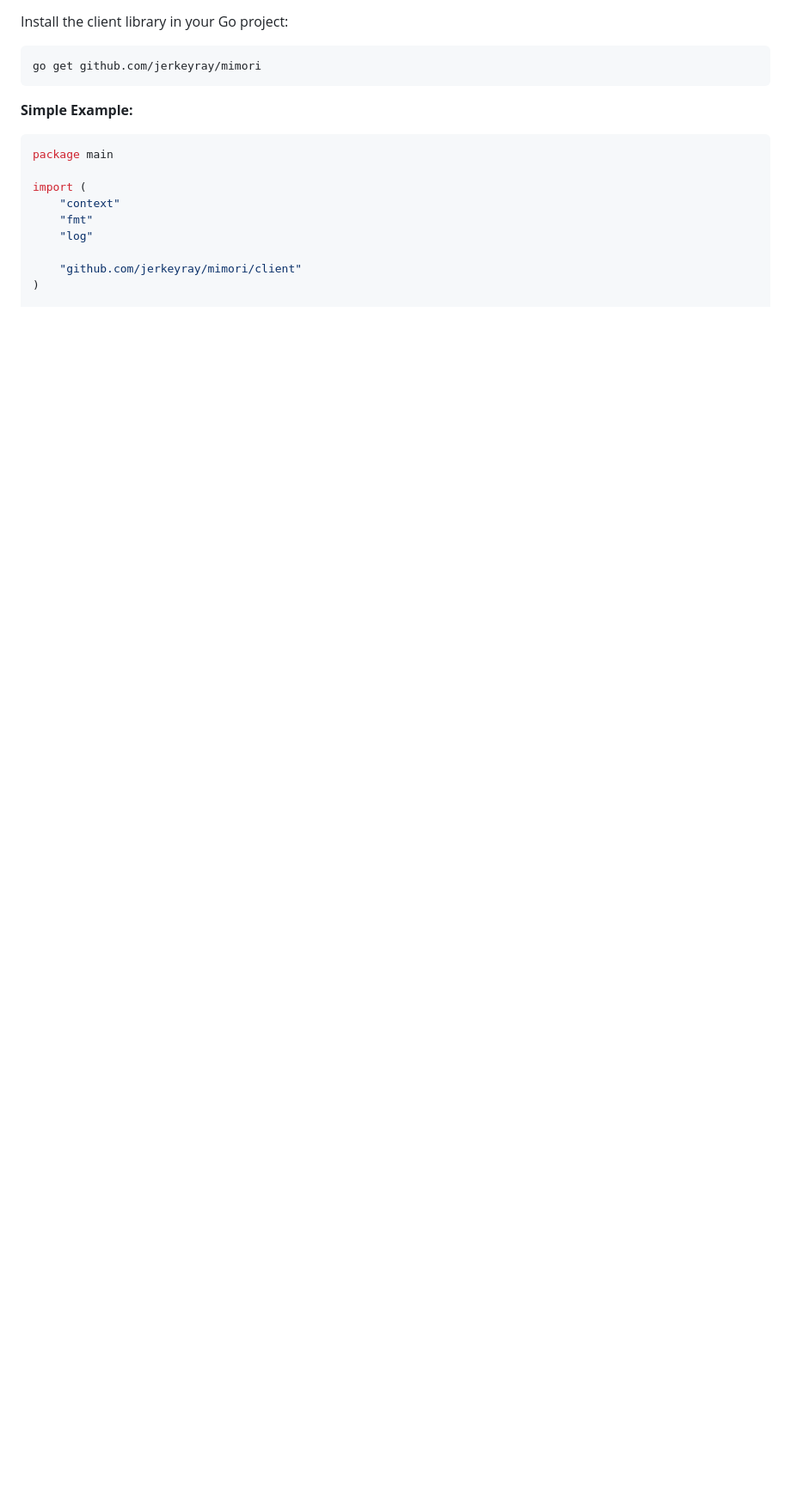
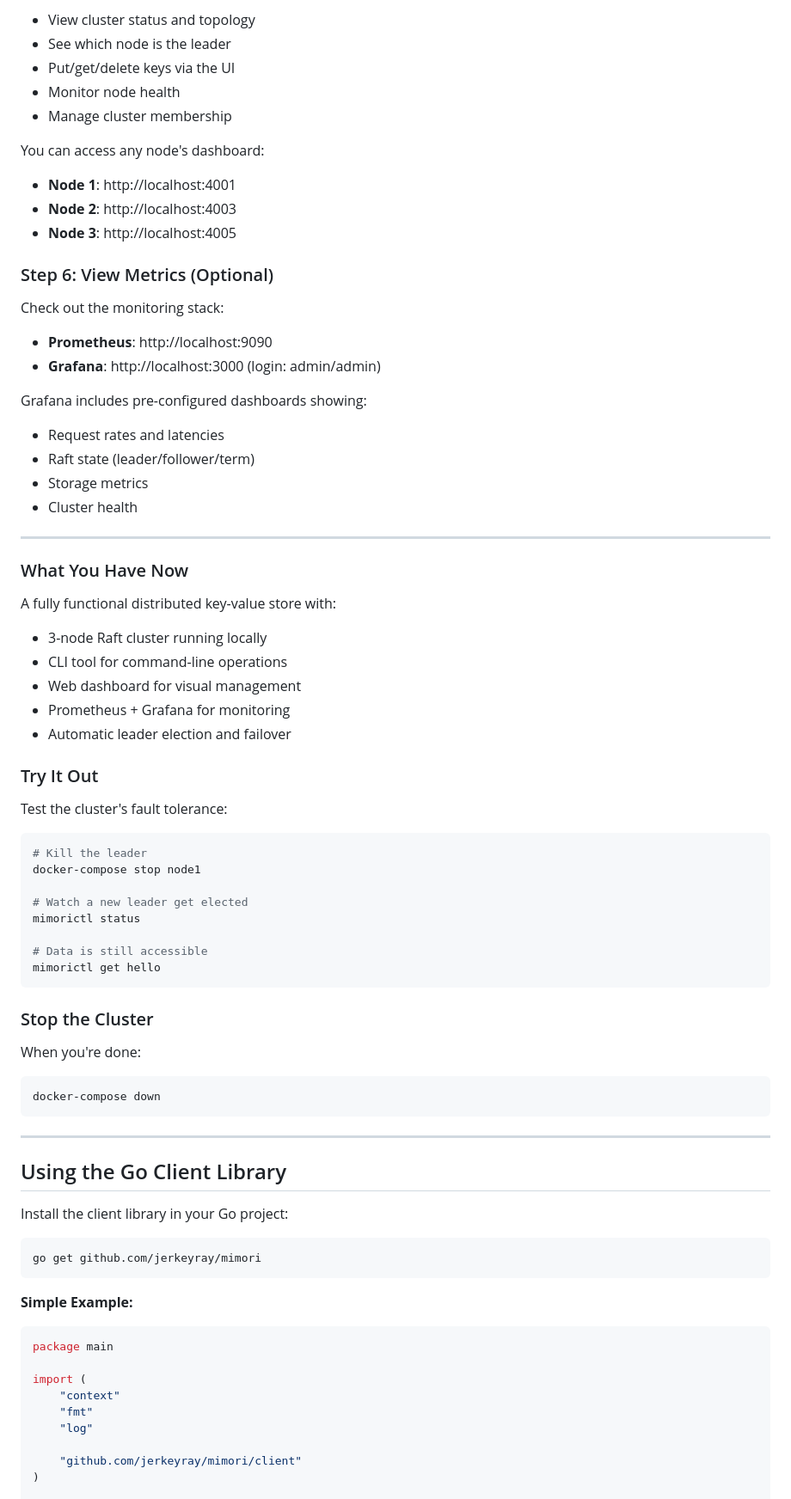
Before and after one commit to jerkeyray/mimori, a Markdown page: README.md, the part around the change printed below. Shown: that part at 86% size. Drawn GitHub-style; blank space fills up the shorter version.

````diff
--- a/README.md
+++ b/README.md
@@ -155,3 +155,67 @@ mimorictl snapshot
+- View cluster status and topology
+- See which node is the leader
+- Put/get/delete keys via the UI
+- Monitor node health
+- Manage cluster membership
+
+You can access any node's dashboard:
+
+- **Node 1**: http://localhost:4001
+- **Node 2**: http://localhost:4003
+- **Node 3**: http://localhost:4005
+
+### Step 6: View Metrics (Optional)
+
+Check out the monitoring stack:
+
+- **Prometheus**: http://localhost:9090
+- **Grafana**: http://localhost:3000 (login: admin/admin)
+
+Grafana includes pre-configured dashboards showing:
+
+- Request rates and latencies
+- Raft state (leader/follower/term)
+- Storage metrics
+- Cluster health
+
+---
+
+### What You Have Now
+
+A fully functional distributed key-value store with:
+
+- 3-node Raft cluster running locally
+- CLI tool for command-line operations
+- Web dashboard for visual management
+- Prometheus + Grafana for monitoring
+- Automatic leader election and failover
+
+### Try It Out
+
+Test the cluster's fault tolerance:
+
+```bash
+# Kill the leader
+docker-compose stop node1
+
+# Watch a new leader get elected
+mimorictl status
+
+# Data is still accessible
+mimorictl get hello
+```
+
+### Stop the Cluster
+
+When you're done:
+
+```bash
+docker-compose down
+```
+
+---
+
+## Using the Go Client Library
 
 Install the client library in your Go project:
 
````
Also changed, not shown: other parts of README.md (+90 -75 lines).
